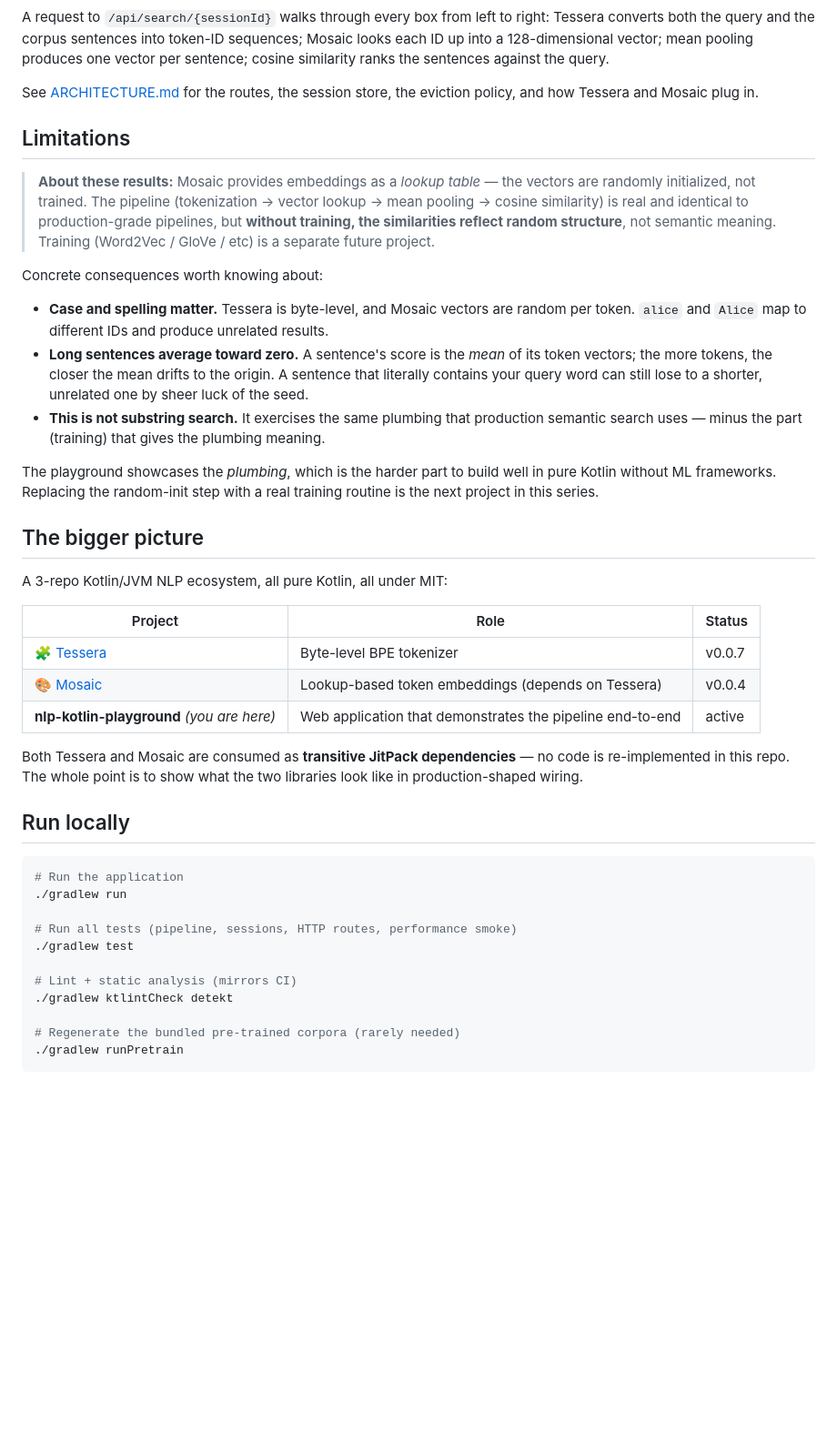
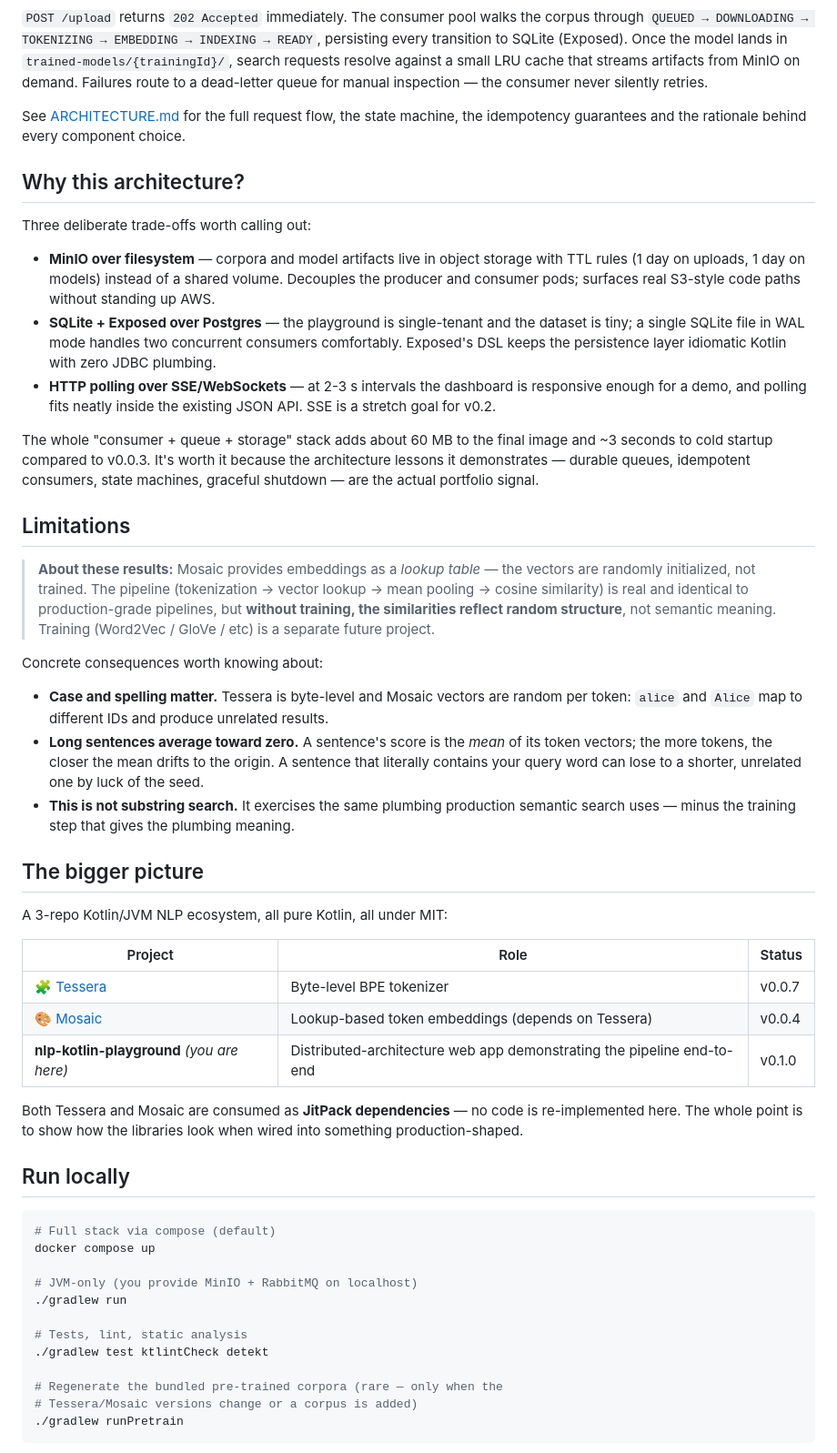
Before and after one commit to HectorIFC/nlp-kotlin-playground, a Markdown page: README.md, the part around one of its changes. Shown at 91% size. Drawn GitHub-style; blank space fills up the shorter version.

````diff
--- a/README.md
+++ b/README.md
@@ -95,8 +92,18 @@ flowchart LR
 ```
 
-A request to `/api/search/{sessionId}` walks through every box from left to right: Tessera converts both the query and the corpus sentences into token-ID sequences; Mosaic looks each ID up into a 128-dimensional vector; mean pooling produces one vector per sentence; cosine similarity ranks the sentences against the query.
+`POST /upload` returns `202 Accepted` immediately. The consumer pool walks the corpus through `QUEUED → DOWNLOADING → TOKENIZING → EMBEDDING → INDEXING → READY`, persisting every transition to SQLite (Exposed). Once the model lands in `trained-models/{trainingId}/`, search requests resolve against a small LRU cache that streams artifacts from MinIO on demand. Failures route to a dead-letter queue for manual inspection — the consumer never silently retries.
 
-See [ARCHITECTURE.md](./ARCHITECTURE.md) for the routes, the session store, the eviction policy, and how Tessera and Mosaic plug in.
+See [ARCHITECTURE.md](./ARCHITECTURE.md) for the full request flow, the state machine, the idempotency guarantees and the rationale behind every component choice.
+
+## Why this architecture?
+
+Three deliberate trade-offs worth calling out:
+
+- **MinIO over filesystem** — corpora and model artifacts live in object storage with TTL rules (1 day on uploads, 1 day on models) instead of a shared volume. Decouples the producer and consumer pods; surfaces real S3-style code paths without standing up AWS.
+- **SQLite + Exposed over Postgres** — the playground is single-tenant and the dataset is tiny; a single SQLite file in WAL mode handles two concurrent consumers comfortably. Exposed's DSL keeps the persistence layer idiomatic Kotlin with zero JDBC plumbing.
+- **HTTP polling over SSE/WebSockets** — at 2-3 s intervals the dashboard is responsive enough for a demo, and polling fits neatly inside the existing JSON API. SSE is a stretch goal for v0.2.
+
+The whole "consumer + queue + storage" stack adds about 60 MB to the final image and ~3 seconds to cold startup compared to v0.0.3. It's worth it because the architecture lessons it demonstrates — durable queues, idempotent consumers, state machines, graceful shutdown — are the actual portfolio signal.
 
 ## Limitations
 
@@ -104,11 +111,9 @@ See [ARCHITECTURE.md](./ARCHITECTURE.md) for the routes, the session store, the
 
 Concrete consequences worth knowing about:
 
-- **Case and spelling matter.** Tessera is byte-level, and Mosaic vectors are random per token. `alice` and `Alice` map to different IDs and produce unrelated results.
-- **Long sentences average toward zero.** A sentence's score is the *mean* of its token vectors; the more tokens, the closer the mean drifts to the origin. A sentence that literally contains your query word can still lose to a shorter, unrelated one by sheer luck of the seed.
-- **This is not substring search.** It exercises the same plumbing that production semantic search uses — minus the part (training) that gives the plumbing meaning.
-
-The playground showcases the *plumbing*, which is the harder part to build well in pure Kotlin without ML frameworks. Replacing the random-init step with a real training routine is the next project in this series.
+- **Case and spelling matter.** Tessera is byte-level and Mosaic vectors are random per token: `alice` and `Alice` map to different IDs and produce unrelated results.
+- **Long sentences average toward zero.** A sentence's score is the *mean* of its token vectors; the more tokens, the closer the mean drifts to the origin. A sentence that literally contains your query word can lose to a shorter, unrelated one by luck of the seed.
+- **This is not substring search.** It exercises the same plumbing production semantic search uses — minus the training step that gives the plumbing meaning.
 
 ## The bigger picture
 
@@ -118,23 +123,24 @@ A 3-repo Kotlin/JVM NLP ecosystem, all pure Kotlin, all under MIT:
 |---|---|---|
 | [🧩 Tessera](https://github.com/HectorIFC/tessera) | Byte-level BPE tokenizer | v0.0.7 |
 | [🎨 Mosaic](https://github.com/HectorIFC/mosaic) | Lookup-based token embeddings (depends on Tessera) | v0.0.4 |
-| **nlp-kotlin-playground** *(you are here)* | Web application that demonstrates the pipeline end-to-end | active |
+| **nlp-kotlin-playground** *(you are here)* | Distributed-architecture web app demonstrating the pipeline end-to-end | v0.1.0 |
 
-Both Tessera and Mosaic are consumed as **transitive JitPack dependencies** — no code is re-implemented in this repo. The whole point is to show what the two libraries look like in production-shaped wiring.
+Both Tessera and Mosaic are consumed as **JitPack dependencies** — no code is re-implemented here. The whole point is to show how the libraries look when wired into something production-shaped.
 
 ## Run locally
 
 ```bash
-# Run the application
+# Full stack via compose (default)
+docker compose up
+
+# JVM-only (you provide MinIO + RabbitMQ on localhost)
 ./gradlew run
 
-# Run all tests (pipeline, sessions, HTTP routes, performance smoke)
-./gradlew test
+# Tests, lint, static analysis
+./gradlew test ktlintCheck detekt
 
-# Lint + static analysis (mirrors CI)
-./gradlew ktlintCheck detekt
-
-# Regenerate the bundled pre-trained corpora (rarely needed)
+# Regenerate the bundled pre-trained corpora (rare — only when the
+# Tessera/Mosaic versions change or a corpus is added)
 ./gradlew runPretrain
 ```
 
````
Also changed, not shown: other parts of README.md (+64 -60 lines).
